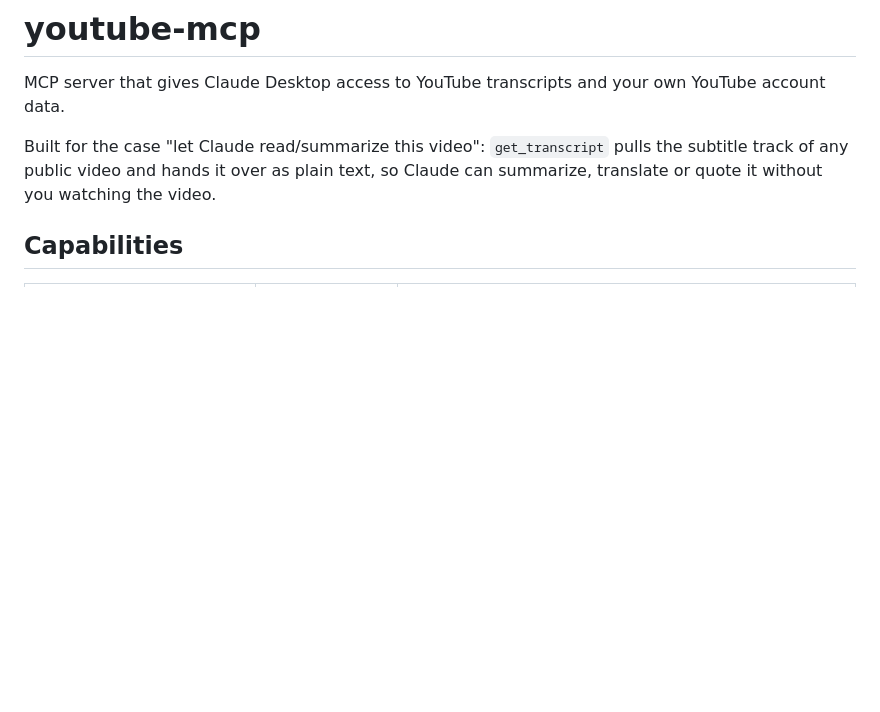
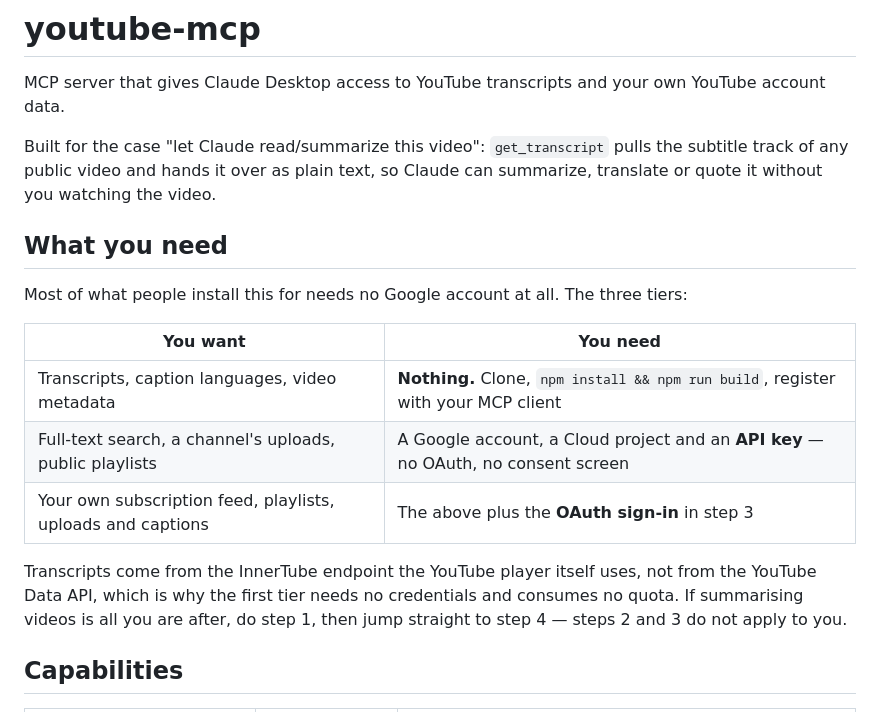
Before and after one commit to ChristophLanganke/youtube-mcp, a Markdown page: README.md, the part around one of its changes. Drawn GitHub-style; blank space fills up the shorter version.

```diff
--- a/README.md
+++ b/README.md
@@ -5,6 +5,21 @@ MCP server that gives Claude Desktop access to YouTube transcripts and your own
 Built for the case "let Claude read/summarize this video": `get_transcript` pulls the subtitle
 track of any public video and hands it over as plain text, so Claude can summarize, translate or
 quote it without you watching the video.
+
+## What you need
+
+Most of what people install this for needs no Google account at all. The three tiers:
+
+| You want | You need |
+| --- | --- |
+| Transcripts, caption languages, video metadata | **Nothing.** Clone, `npm install && npm run build`, register with your MCP client |
+| Full-text search, a channel's uploads, public playlists | A Google account, a Cloud project and an **API key** — no OAuth, no consent screen |
+| Your own subscription feed, playlists, uploads and captions | The above plus the **OAuth sign-in** in step 3 |
+
+Transcripts come from the InnerTube endpoint the YouTube player itself uses, not from the YouTube
+Data API, which is why the first tier needs no credentials and consumes no quota. If summarising
+videos is all you are after, do step 1, then jump straight to step 4 — steps 2 and 3 do not apply
+to you.
 
 ## Capabilities
 
```
Also changed, not shown: other parts of README.md (+34 -3 lines).
